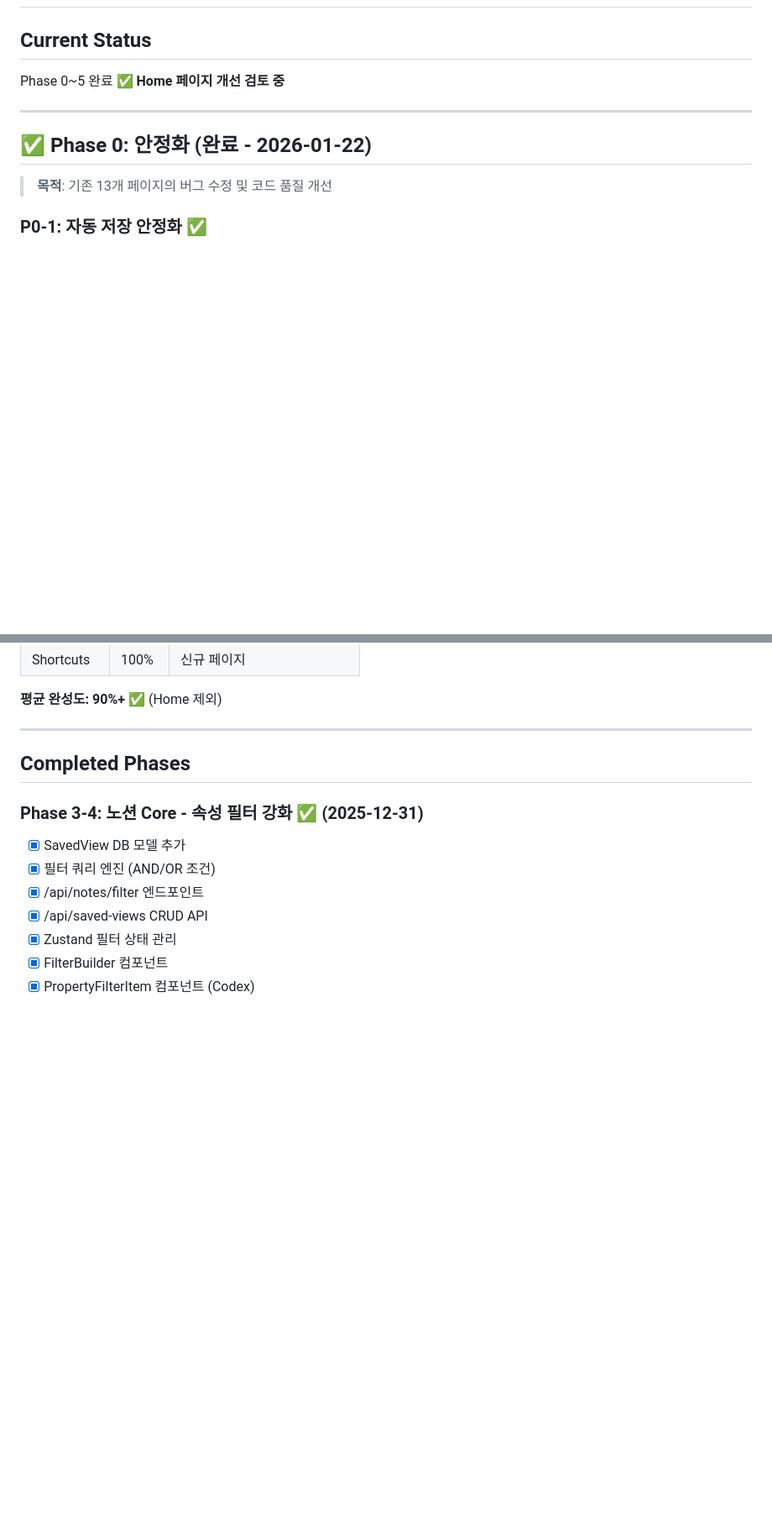
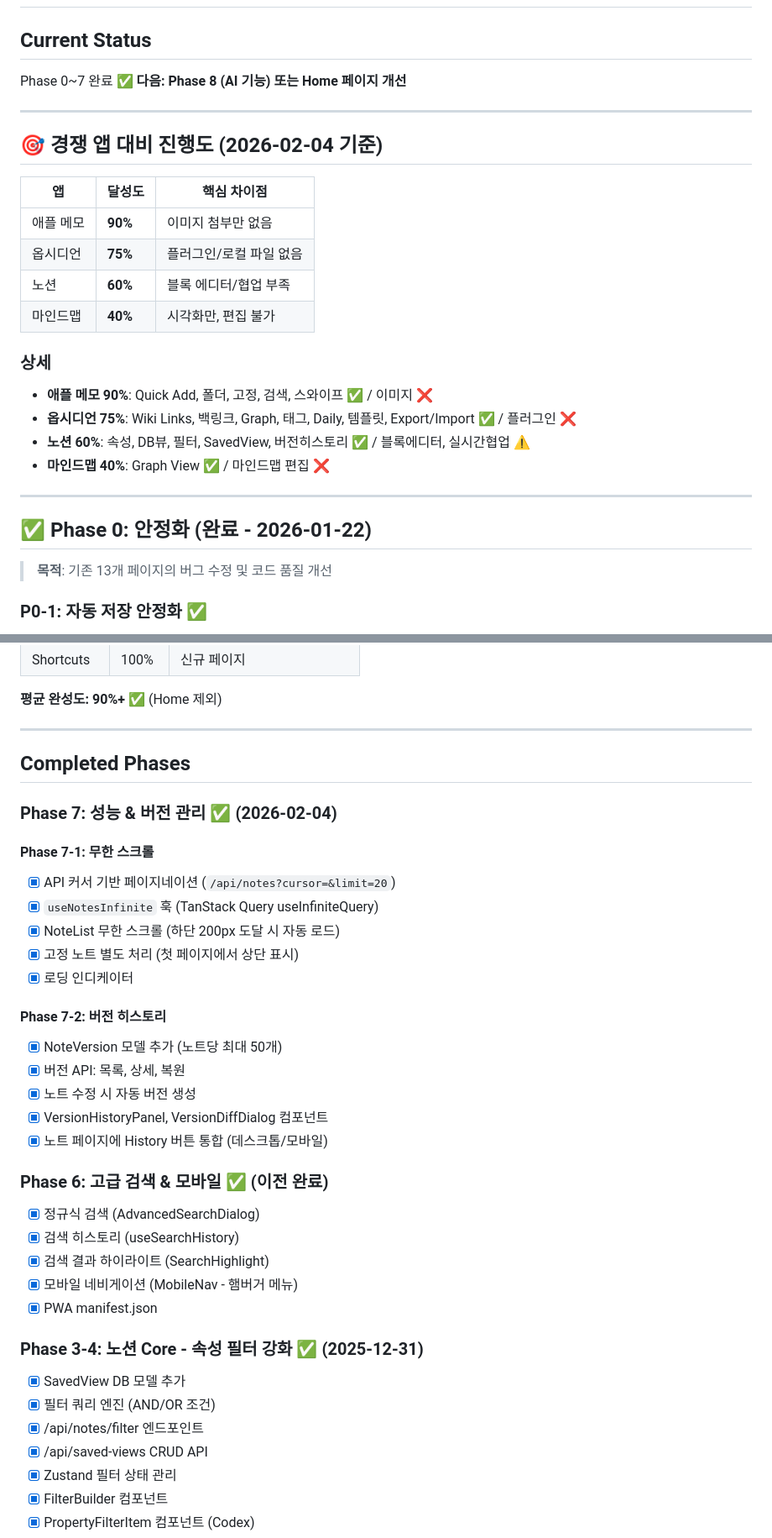
Before and after one commit to sinn357/second-brain-app, a Markdown page: docs/ROADMAP.md, 2 parts joined by grey strips. Shown at 84% size. GitHub-like rendering; blank space fills up the shorter version.

Commit message:
docs: add competitor comparison and Phase 7 to ROADMAP
- Add competitor app comparison (Apple Notes 90%, Obsidian 75%, Notion 60%, Mindmap 40%)
- Document Phase 6 & 7 completion
- Update current status and next steps

Co-Authored-By: Claude Opus 4.5 <noreply@anthropic.com>

```diff
--- a/docs/ROADMAP.md
+++ b/docs/ROADMAP.md
@@ -1,8 +1,25 @@
 # Second Brain App Roadmap
 
 ## Current Status
-Phase 0~5 완료 ✅
-**Home 페이지 개선 검토 중**
+Phase 0~7 완료 ✅
+**다음: Phase 8 (AI 기능) 또는 Home 페이지 개선**
+
+---
+
+## 🎯 경쟁 앱 대비 진행도 (2026-02-04 기준)
+
+| 앱 | 달성도 | 핵심 차이점 |
+|----|--------|------------|
+| 애플 메모 | **90%** | 이미지 첨부만 없음 |
+| 옵시디언 | **75%** | 플러그인/로컬 파일 없음 |
+| 노션 | **60%** | 블록 에디터/협업 부족 |
+| 마인드맵 | **40%** | 시각화만, 편집 불가 |
+
+### 상세
+- **애플 메모 90%**: Quick Add, 폴더, 고정, 검색, 스와이프 ✅ / 이미지 ❌
+- **옵시디언 75%**: Wiki Links, 백링크, Graph, 태그, Daily, 템플릿, Export/Import ✅ / 플러그인 ❌
+- **노션 60%**: 속성, DB뷰, 필터, SavedView, 버전히스토리 ✅ / 블록에디터, 실시간협업 ⚠️
+- **마인드맵 40%**: Graph View ✅ / 마인드맵 편집 ❌
 
 ---
 
@@ -112,6 +129,29 @@ Phase 0~5 완료 ✅
 
 ## Completed Phases
 
+### Phase 7: 성능 & 버전 관리 ✅ (2026-02-04)
+
+#### Phase 7-1: 무한 스크롤
+- [x] API 커서 기반 페이지네이션 (`/api/notes?cursor=&limit=20`)
+- [x] `useNotesInfinite` 훅 (TanStack Query useInfiniteQuery)
+- [x] NoteList 무한 스크롤 (하단 200px 도달 시 자동 로드)
+- [x] 고정 노트 별도 처리 (첫 페이지에서 상단 표시)
+- [x] 로딩 인디케이터
+
+#### Phase 7-2: 버전 히스토리
+- [x] NoteVersion 모델 추가 (노트당 최대 50개)
+- [x] 버전 API: 목록, 상세, 복원
+- [x] 노트 수정 시 자동 버전 생성
+- [x] VersionHistoryPanel, VersionDiffDialog 컴포넌트
+- [x] 노트 페이지에 History 버튼 통합 (데스크톱/모바일)
+
+### Phase 6: 고급 검색 & 모바일 ✅ (이전 완료)
+- [x] 정규식 검색 (AdvancedSearchDialog)
+- [x] 검색 히스토리 (useSearchHistory)
+- [x] 검색 결과 하이라이트 (SearchHighlight)
+- [x] 모바일 네비게이션 (MobileNav - 햄버거 메뉴)
+- [x] PWA manifest.json
+
 ### Phase 3-4: 노션 Core - 속성 필터 강화 ✅ (2025-12-31)
 - [x] SavedView DB 모델 추가
 - [x] 필터 쿼리 엔진 (AND/OR 조건)
```
Also changed, not shown: other parts of docs/ROADMAP.md (+9 -6 lines).
